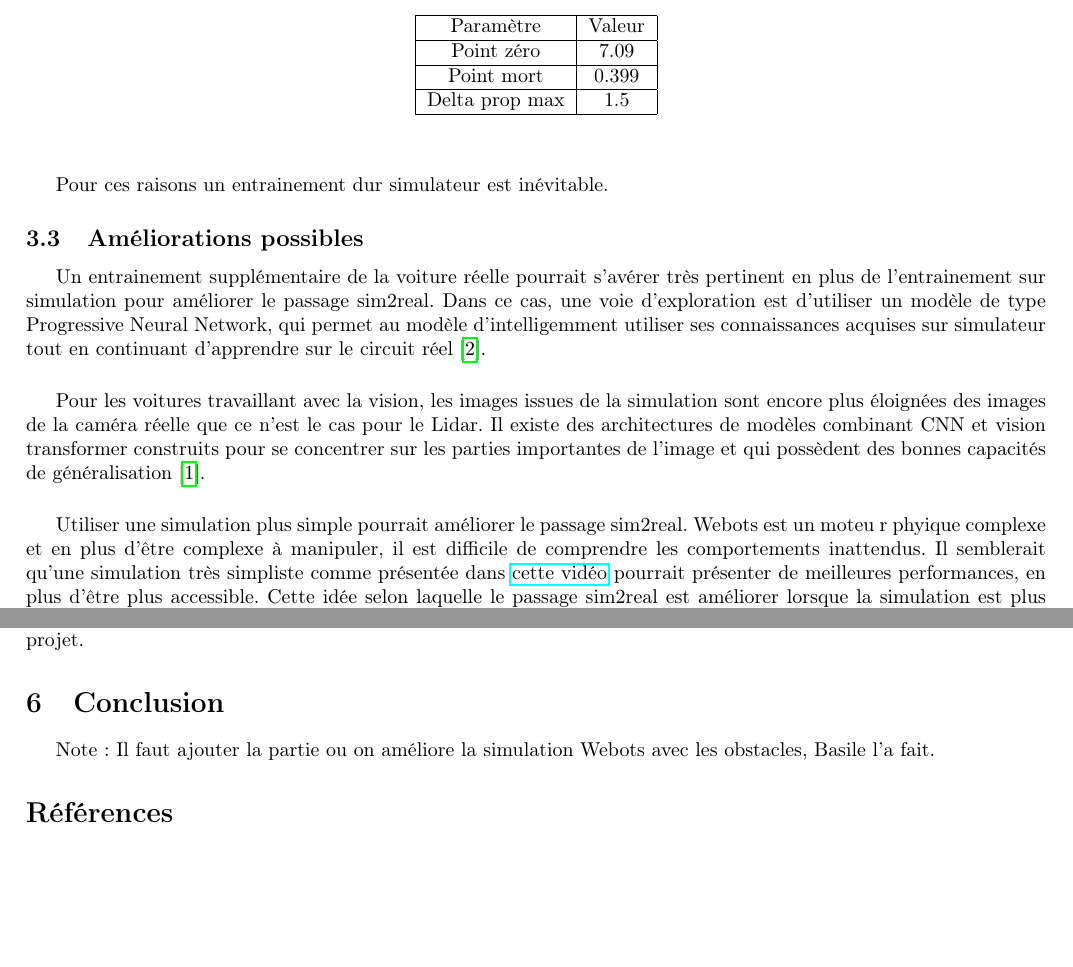
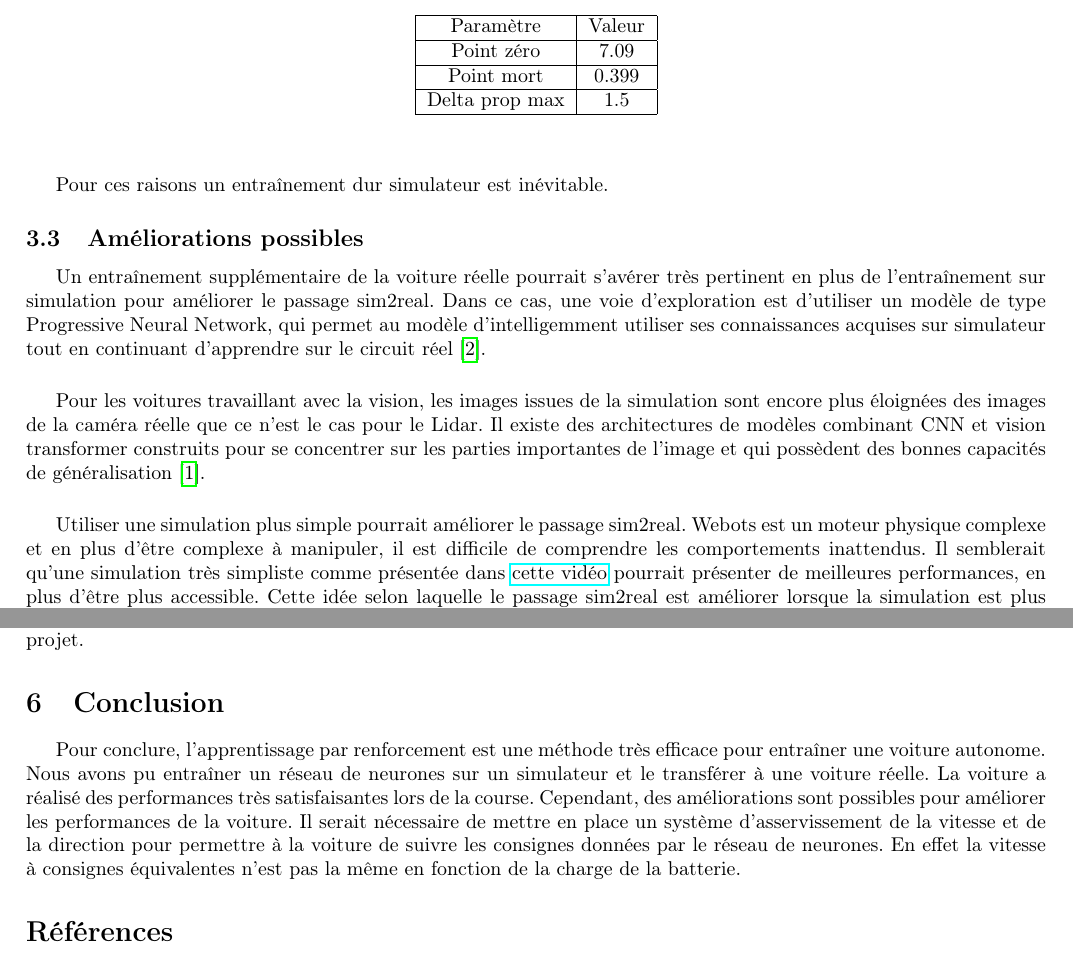
Before and after one commit to hugoMiCode/Rapport-TER, a LaTeX document (main.tex): two parts of pages 9 and 18 of 18, joined at a grey line, cut so that both start at the same text, the shorter picture padded with empty space. Compiled offline with pdfLaTeX.

Commit message:
Conclusion

```diff
--- a/main.tex
+++ b/main.tex
@@ -326,7 +328,7 @@ Pour les voitures travaillant avec la vision, les images issues de la simulation
 
 \vspace{0.5cm}
 
-Utiliser une simulation plus simple pourrait améliorer le passage sim2real. Webots est un moteu r phyique complexe et en plus d'être complexe à manipuler, il est difficile de comprendre les comportements inattendus. Il semblerait qu'une simulation très simpliste comme présentée dans \href{https://www.youtube.com/watch?v=Cy155O5R1Oo&list=PLg2V2juOLiPWxd5fQOz1la37etAf9_WoW&index=4}{cette vidéo} pourrait présenter de meilleures performances, en plus d'être plus accessible. Cette idée selon laquelle le passage sim2real est améliorer lorsque la simulation est plus réaliste (et donc plus complexe) est contredite par les résultats de \cite{pmlr-v205-truong23a} qui montrent que des simulations plus simples peuvent être plus efficaces pour le passage sim2real.
+Utiliser une simulation plus simple pourrait améliorer le passage sim2real. Webots est un moteur physique complexe et en plus d'être complexe à manipuler, il est difficile de comprendre les comportements inattendus. Il semblerait qu'une simulation très simpliste comme présentée dans \href{https://www.youtube.com/watch?v=Cy155O5R1Oo&list=PLg2V2juOLiPWxd5fQOz1la37etAf9_WoW&index=4}{cette vidéo} pourrait présenter de meilleures performances, en plus d'être plus accessible. Cette idée selon laquelle le passage sim2real est améliorer lorsque la simulation est plus réaliste (et donc plus complexe) est contredite par les résultats de \cite{pmlr-v205-truong23a} qui montrent que des simulations plus simples peuvent être plus efficaces pour le passage sim2real.
 
 \subsection{Introduction du bruit pour améliorer la simulation}
 Pour améliorer le passage sim2real l'ajout de bruit est très efficace. En effet, les modèles de réseaux de neurones sont très sensibles aux données d'entrée. Si les données d'entrée sont trop propres, le modèle risque de surapprendre sur ces données et de ne pas généraliser sur des données plus bruitées.\vspace{0.5cm}
@@ -643,14 +645,18 @@ la suite du projet.
 
 \section{Conclusion}
 
+Pour conclure, l'apprentissage par renforcement est une méthode très efficace pour entraîner une voiture autonome.
+Nous avons pu entraîner un réseau de neurones sur un simulateur et le transférer à une voiture réelle. La voiture
+a réalisé des performances très satisfaisantes lors de la course. Cependant, des améliorations sont possibles pour
+améliorer les performances de la voiture. Il serait nécessaire de mettre en place un système d'asservissement de
+la vitesse et de la direction pour permettre à la voiture de suivre les consignes données par le réseau de neurones.
+En effet la vitesse à consignes équivalentes n'est pas la même en fonction de la charge de la batterie.
 
 
 
 
-Note:
-Il faut ajouter la partie ou on améliore la simulation Webots avec les obstacles, Basile l'a fait.
+
 
 \printbibliography
 
-
 \end{document}
```
Also changed, not shown: main.bbl, main.pdf, main.tex (6 more changed lines), 10 other files.
